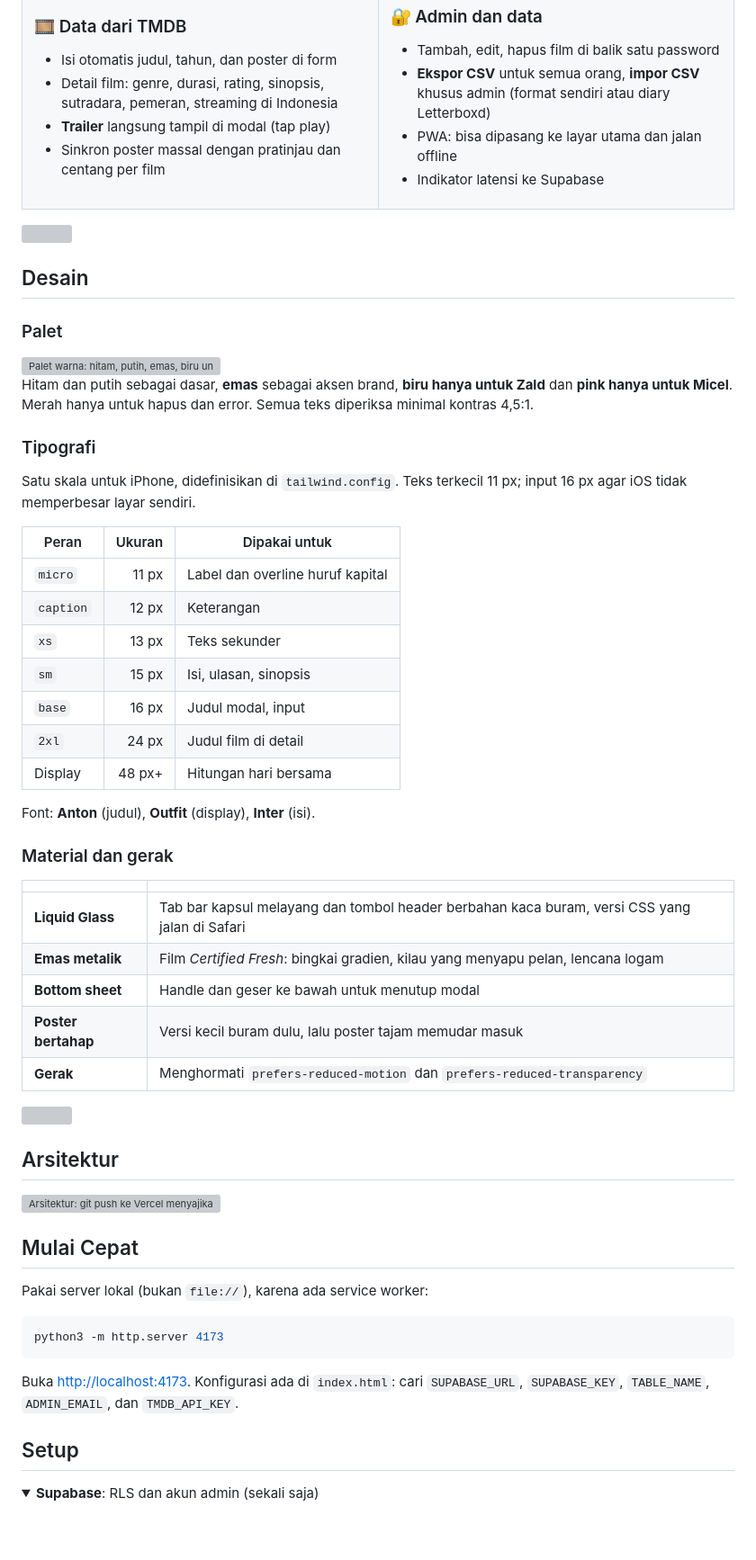
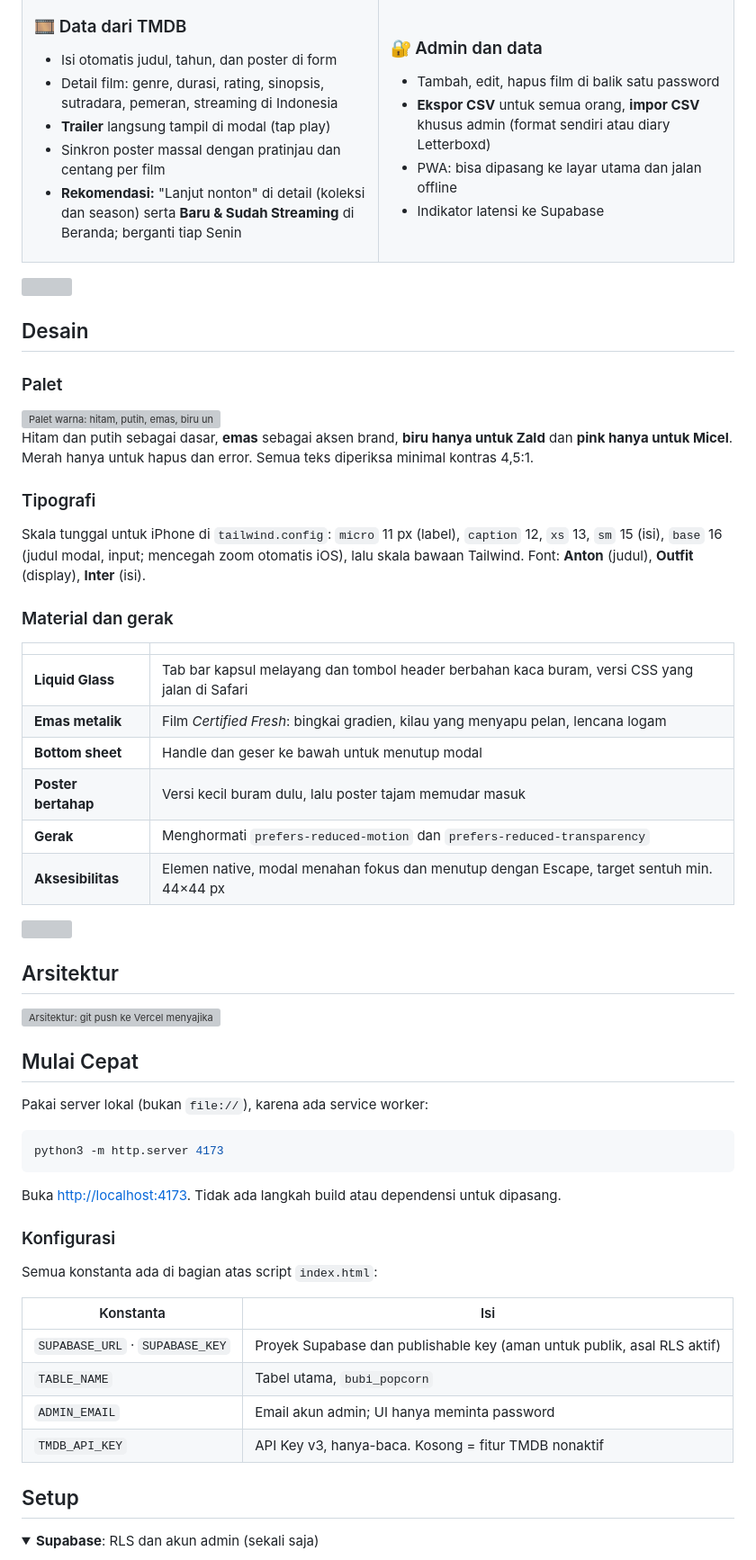
Before and after one commit to intermission88/bubi-popcorn, a Markdown page: README.md, the part around one of its changes. Shown at 90% size. Rendered like a GitHub page; folded sections open; blank space fills up the shorter version; grey boxes are pictures that could not be loaded.

Commit message:
README: rapikan dan lengkapi — tabel konfigurasi, kolom opsional jadi tabel, fitur dan tipografi diringkas, duplikasi dihapus
Co-Authored-By: Claude Sonnet 5.5 <noreply@anthropic.com>

````diff
--- a/README.md
+++ b/README.md
@@ -69,6 +69,7 @@ Aplikasi web **mobile-first** untuk mengarsipkan film yang ditonton bersama oleh
 - Detail film: genre, durasi, rating, sinopsis, sutradara, pemeran, streaming di Indonesia
 - **Trailer** langsung tampil di modal (tap play)
 - Sinkron poster massal dengan pratinjau dan centang per film
+- **Rekomendasi:** "Lanjut nonton" di detail (koleksi dan season) serta **Baru & Sudah Streaming** di Beranda; berganti tiap Senin
 
 </td>
 <td width="50%" valign="top">
@@ -96,19 +97,7 @@ Hitam dan putih sebagai dasar, **emas** sebagai aksen brand, **biru hanya untuk
 
 ### Tipografi
 
-Satu skala untuk iPhone, didefinisikan di `tailwind.config`. Teks terkecil 11 px; input 16 px agar iOS tidak memperbesar layar sendiri.
-
-| Peran | Ukuran | Dipakai untuk |
-|---|---:|---|
-| `micro` | 11 px | Label dan overline huruf kapital |
-| `caption` | 12 px | Keterangan |
-| `xs` | 13 px | Teks sekunder |
-| `sm` | 15 px | Isi, ulasan, sinopsis |
-| `base` | 16 px | Judul modal, input |
-| `2xl` | 24 px | Judul film di detail |
-| Display | 48 px+ | Hitungan hari bersama |
-
-Font: **Anton** (judul), **Outfit** (display), **Inter** (isi).
+Skala tunggal untuk iPhone di `tailwind.config`: `micro` 11 px (label), `caption` 12, `xs` 13, `sm` 15 (isi), `base` 16 (judul modal, input; mencegah zoom otomatis iOS), lalu skala bawaan Tailwind. Font: **Anton** (judul), **Outfit** (display), **Inter** (isi).
 
 ### Material dan gerak
 
@@ -119,6 +108,7 @@ Font: **Anton** (judul), **Outfit** (display), **Inter** (isi).
 | **Bottom sheet** | Handle dan geser ke bawah untuk menutup modal |
 | **Poster bertahap** | Versi kecil buram dulu, lalu poster tajam memudar masuk |
 | **Gerak** | Menghormati `prefers-reduced-motion` dan `prefers-reduced-transparency` |
+| **Aksesibilitas** | Elemen native, modal menahan fokus dan menutup dengan Escape, target sentuh min. 44×44 px |
 
 <img src="assets/readme/divider.svg" alt="" width="100%">
 
@@ -134,7 +124,18 @@ Pakai server lokal (bukan `file://`), karena ada service worker:
 python3 -m http.server 4173
 ```
 
-Buka <http://localhost:4173>. Konfigurasi ada di `index.html`: cari `SUPABASE_URL`, `SUPABASE_KEY`, `TABLE_NAME`, `ADMIN_EMAIL`, dan `TMDB_API_KEY`.
+Buka <http://localhost:4173>. Tidak ada langkah build atau dependensi untuk dipasang.
+
+### Konfigurasi
+
+Semua konstanta ada di bagian atas script `index.html`:
+
+| Konstanta | Isi |
+|---|---|
+| `SUPABASE_URL` · `SUPABASE_KEY` | Proyek Supabase dan publishable key (aman untuk publik, asal RLS aktif) |
+| `TABLE_NAME` | Tabel utama, `bubi_popcorn` |
+| `ADMIN_EMAIL` | Email akun admin; UI hanya meminta password |
+| `TMDB_API_KEY` | API Key v3, hanya-baca. Kosong = fitur TMDB nonaktif |
 
 ## Setup
 
````
Also changed, not shown: other parts of README.md (+7 -10 lines).
